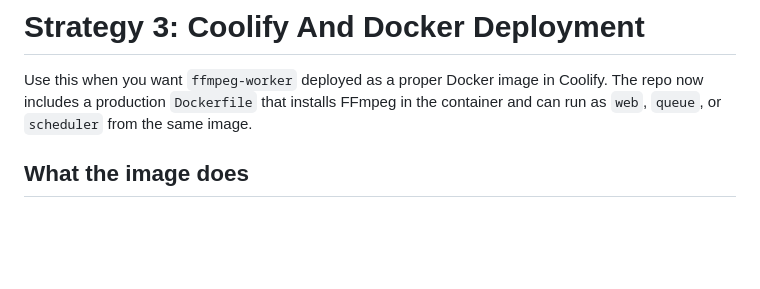
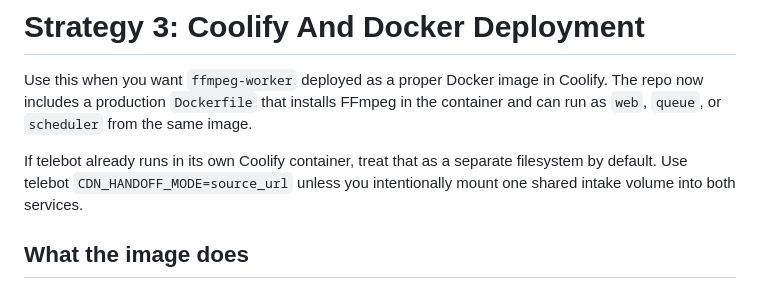
Before and after one commit to smog-grafton/tyde-laravel-worker, a Markdown page: docs/deployment/03-coolify-docker.md, the part around the change. Drawn GitHub-style; blank space fills up the shorter version.

Commit message:
Clarify Coolify handoff strategy

```diff
--- a/docs/deployment/03-coolify-docker.md
+++ b/docs/deployment/03-coolify-docker.md
@@ -1,6 +1,8 @@
 # Strategy 3: Coolify And Docker Deployment
 
 Use this when you want `ffmpeg-worker` deployed as a proper Docker image in Coolify. The repo now includes a production `Dockerfile` that installs FFmpeg in the container and can run as `web`, `queue`, or `scheduler` from the same image.
+
+If telebot already runs in its own Coolify container, treat that as a separate filesystem by default. Use telebot `CDN_HANDOFF_MODE=source_url` unless you intentionally mount one shared intake volume into both services.
 
 ## What the image does
 
```
